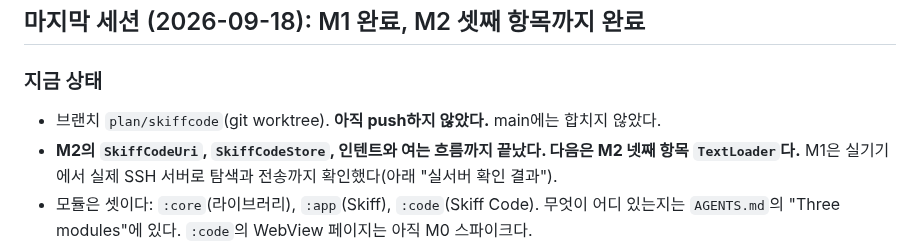
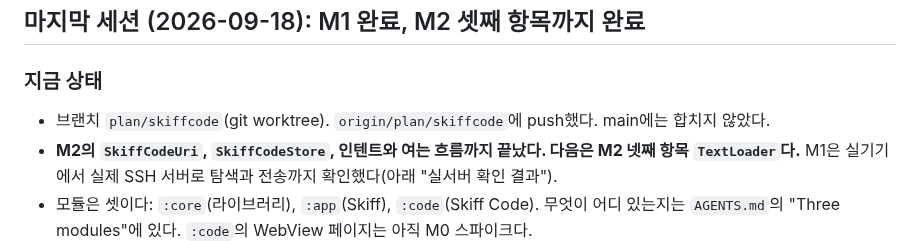
Before and after one commit to bynaki/skiff, a Markdown page: HANDOFF.md, the part around the change. GitHub-like rendering.

Commit message:
Record that the branch is pushed
Co-Authored-By: Claude Opus 5 <noreply@anthropic.com>
Claude-Session: https://claude.ai/code/session_01PbjQZA3Z99A5EKyRPjVPmY

```diff
--- a/HANDOFF.md
+++ b/HANDOFF.md
@@ -12,7 +12,7 @@
 ## 마지막 세션 (2026-09-18): M1 완료, M2 셋째 항목까지 완료
 
 ### 지금 상태
-- 브랜치 `plan/skiffcode`(git worktree). **아직 push하지 않았다.** main에는 합치지 않았다.
+- 브랜치 `plan/skiffcode`(git worktree). `origin/plan/skiffcode`에 push했다. main에는 합치지 않았다.
 - **M2의 `SkiffCodeUri`, `SkiffCodeStore`, 인텐트와 여는 흐름까지 끝났다. 다음은 M2 넷째 항목
   `TextLoader`다.** M1은 실기기에서 실제 SSH 서버로 탐색과 전송까지 확인했다(아래 "실서버 확인 결과").
 - 모듈은 셋이다: `:core`(라이브러리), `:app`(Skiff), `:code`(Skiff Code). 무엇이 어디 있는지는
```
